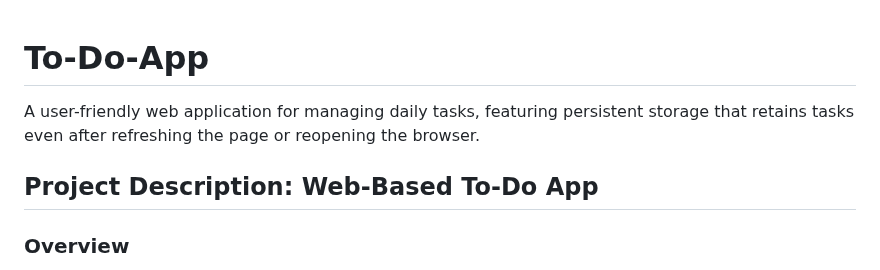
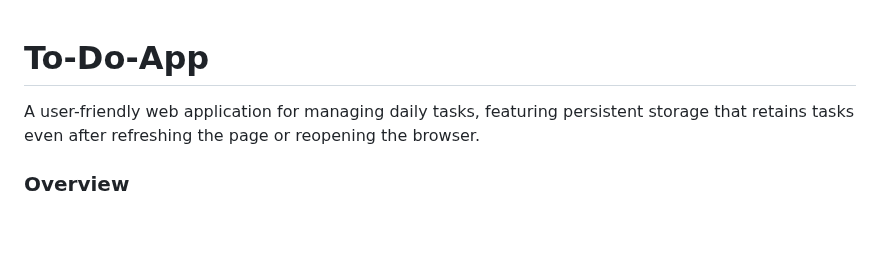
Before and after one commit to Nabil0914/To-Do-App, a Markdown page: README.md, the part around the change. Drawn GitHub-style; blank space fills up the shorter version.

```diff
--- a/README.md
+++ b/README.md
@@ -1,7 +1,5 @@
 # To-Do-App
 A user-friendly web application for managing daily tasks, featuring persistent storage that retains tasks even after refreshing the page or reopening the browser.
-## Project Description: Web-Based To-Do App
-
 ### Overview
 The Web-Based To-Do App is a user-friendly application designed to help individuals manage their daily tasks efficiently. This project focuses on providing a seamless experience by ensuring that tasks are saved and persist even when the current tab is refreshed. This functionality enhances usability, making it a reliable tool for task management.
 
```
